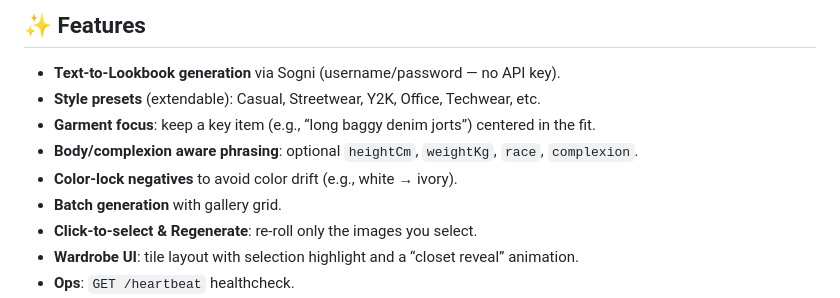
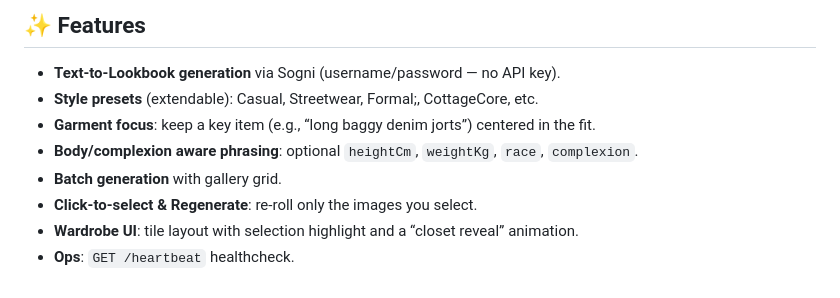
Before and after one commit to AKrey21/SogniWardrobe, a Markdown page: README.md, the part around the change. GitHub-like rendering.

```diff
--- a/README.md
+++ b/README.md
@@ -11,10 +11,9 @@ Frontend lives in `public/`. Backend (Express API + prompts + Sogni client) live
 ## ✨ Features
 
 - **Text‑to‑Lookbook generation** via Sogni (username/password — no API key).
-- **Style presets** (extendable): Casual, Streetwear, Y2K, Office, Techwear, etc.
+- **Style presets** (extendable): Casual, Streetwear, Formal;, CottageCore, etc.
 - **Garment focus**: keep a key item (e.g., “long baggy denim jorts”) centered in the fit.
 - **Body/complexion aware phrasing**: optional `heightCm`, `weightKg`, `race`, `complexion`.
-- **Color‑lock negatives** to avoid color drift (e.g., white → ivory).
 - **Batch generation** with gallery grid.
 - **Click‑to‑select & Regenerate**: re‑roll only the images you select.
 - **Wardrobe UI**: tile layout with selection highlight and a “closet reveal” animation.
```
